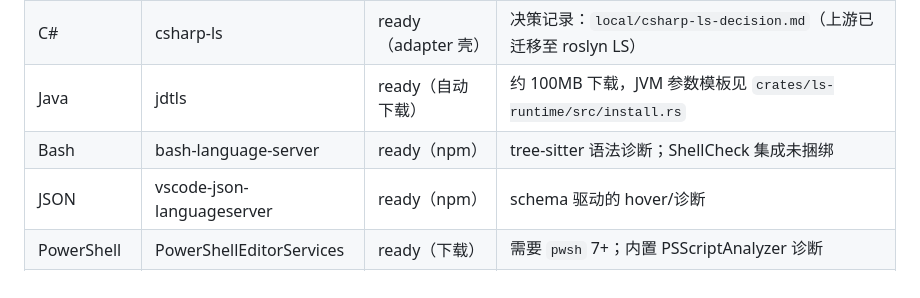
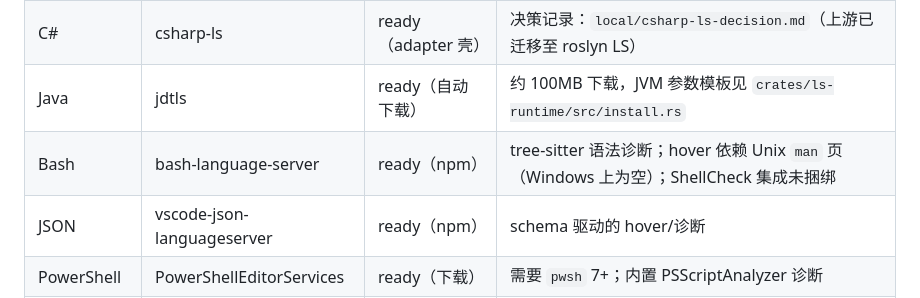
Before and after one commit to Be90nia/serena-cli, a Markdown page: README.zh-CN.md, the part around the change. GitHub-like rendering.

```diff
--- a/README.zh-CN.md
+++ b/README.zh-CN.md
@@ -53,7 +53,7 @@ Symbol（8 个）：`def` · `refs` · `find-symbol` · `symbol-body` · `find-i
 | Go | gopls | ready（adapter 壳） | `go.work` / 多模块目录检测为 stub |
 | C# | csharp-ls | ready（adapter 壳） | 决策记录：`local/csharp-ls-decision.md`（上游已迁移至 roslyn LS） |
 | Java | jdtls | ready（自动下载） | 约 100MB 下载，JVM 参数模板见 `crates/ls-runtime/src/install.rs` |
-| Bash | bash-language-server | ready（npm） | tree-sitter 语法诊断；ShellCheck 集成未捆绑 |
+| Bash | bash-language-server | ready（npm） | tree-sitter 语法诊断；hover 依赖 Unix `man` 页（Windows 上为空）；ShellCheck 集成未捆绑 |
 | JSON | vscode-json-languageserver | ready（npm） | schema 驱动的 hover/诊断 |
 | PowerShell | PowerShellEditorServices | ready（下载） | 需要 `pwsh` 7+；内置 PSScriptAnalyzer 诊断 |
 | Vue | @vue/language-server | ready（npm，hybrid） | 伴生 typescript-language-server 挂 `@vue/typescript-plugin`；语义 hover/路由已通，诊断走 tsserver 桥待接 |
```
Also changed, not shown: README.md (+1 -1 lines).
